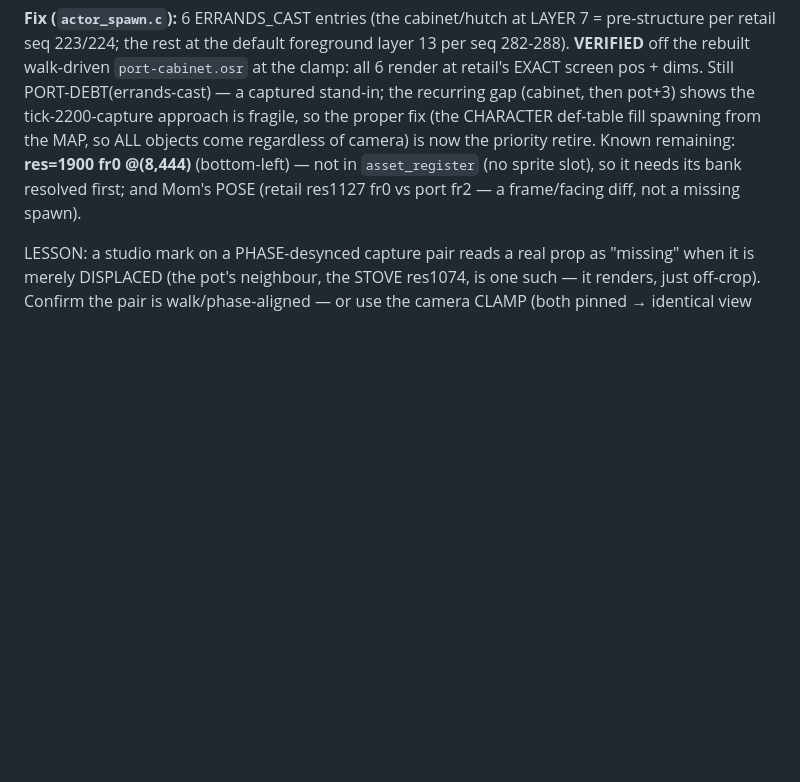
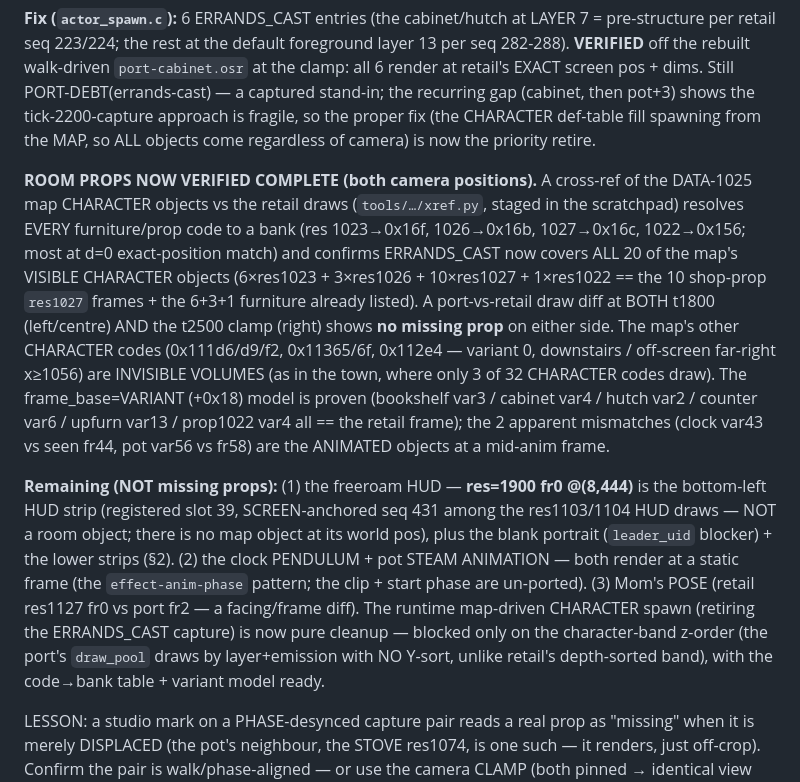
Before and after one commit to Francesco149/OpenSummoners, a Markdown page: docs/findings/errands-render-gaps.md, the part around the change. GitHub-like rendering; blank space fills up the shorter version.

Commit message:
docs(errands): room PROPS verified complete + res=1900 is HUD not a prop
Cross-ref (scratchpad/xref.py) of the DATA-1025 map CHARACTER objects vs the retail
draws resolves every furniture/prop code to a bank (res 1023->0x16f, 1026->0x16b,
1027->0x16c, 1022->0x156; most d=0) and confirms ERRANDS_CAST now covers all 20 of
the map's VISIBLE CHARACTER objects.  A port-vs-retail draw diff at BOTH t1800 and the
t2500 clamp shows no missing prop either side.  The map's other CHARACTER codes are
invisible volumes (as in the town).  res=1900 @(8,444) is the bottom-left HUD strip
(registered slot 39, screen-anchored, no map object) -- NOT a room prop.  Remaining:
the HUD, the clock/pot animation (render static), Mom's pose.  findings §6.

Co-Authored-By: Claude Opus 4.8 (1M context) <noreply@anthropic.com>

```diff
--- a/docs/findings/errands-render-gaps.md
+++ b/docs/findings/errands-render-gaps.md
@@ -227,9 +227,29 @@ seq 223/224; the rest at the default foreground layer 13 per seq 282-288).  **VE
 walk-driven `port-cabinet.osr` at the clamp: all 6 render at retail's EXACT screen pos + dims.  Still
 PORT-DEBT(errands-cast) — a captured stand-in; the recurring gap (cabinet, then pot+3) shows the
 tick-2200-capture approach is fragile, so the proper fix (the CHARACTER def-table fill spawning from the
-MAP, so ALL objects come regardless of camera) is now the priority retire.  Known remaining: **res=1900
-fr0 @(8,444)** (bottom-left) — not in `asset_register` (no sprite slot), so it needs its bank resolved
-first; and Mom's POSE (retail res1127 fr0 vs port fr2 — a frame/facing diff, not a missing spawn).
+MAP, so ALL objects come regardless of camera) is now the priority retire.
+
+**ROOM PROPS NOW VERIFIED COMPLETE (both camera positions).**  A cross-ref of the DATA-1025 map CHARACTER
+objects vs the retail draws (`tools/…/xref.py`, staged in the scratchpad) resolves EVERY furniture/prop
+code to a bank (res 1023→0x16f, 1026→0x16b, 1027→0x16c, 1022→0x156; most at d=0 exact-position match) and
+confirms ERRANDS_CAST now covers ALL 20 of the map's VISIBLE CHARACTER objects (6×res1023 + 3×res1026 +
+10×res1027 + 1×res1022 == the 10 shop-prop `res1027` frames + the 6+3+1 furniture already listed).  A
+port-vs-retail draw diff at BOTH t1800 (left/centre) AND the t2500 clamp (right) shows **no missing
+prop** on either side.  The map's other CHARACTER codes (0x111d6/d9/f2, 0x11365/6f, 0x112e4 — variant 0,
+downstairs / off-screen far-right x≥1056) are INVISIBLE VOLUMES (as in the town, where only 3 of 32
+CHARACTER codes draw).  The frame_base=VARIANT (+0x18) model is proven (bookshelf var3 / cabinet var4 /
+hutch var2 / counter var6 / upfurn var13 / prop1022 var4 all == the retail frame); the 2 apparent
+mismatches (clock var43 vs seen fr44, pot var56 vs fr58) are the ANIMATED objects at a mid-anim frame.
+
+**Remaining (NOT missing props):** (1) the freeroam HUD — **res=1900 fr0 @(8,444)** is the bottom-left
+HUD strip (registered slot 39, SCREEN-anchored seq 431 among the res1103/1104 HUD draws — NOT a room
+object; there is no map object at its world pos), plus the blank portrait (`leader_uid` blocker) + the
+lower strips (§2).  (2) the clock PENDULUM + pot STEAM ANIMATION — both render at a static frame (the
+`effect-anim-phase` pattern; the clip + start phase are un-ported).  (3) Mom's POSE (retail res1127 fr0
+vs port fr2 — a facing/frame diff).  The runtime map-driven CHARACTER spawn (retiring the ERRANDS_CAST
+capture) is now pure cleanup — blocked only on the character-band z-order (the port's `draw_pool`
+draws by layer+emission with NO Y-sort, unlike retail's depth-sorted band), with the code→bank table +
+variant model ready.
 
 LESSON: a studio mark on a PHASE-desynced capture pair reads a real prop as "missing" when it is merely
 DISPLACED (the pot's neighbour, the STOVE res1074, is one such — it renders, just off-crop).  Confirm the
```
